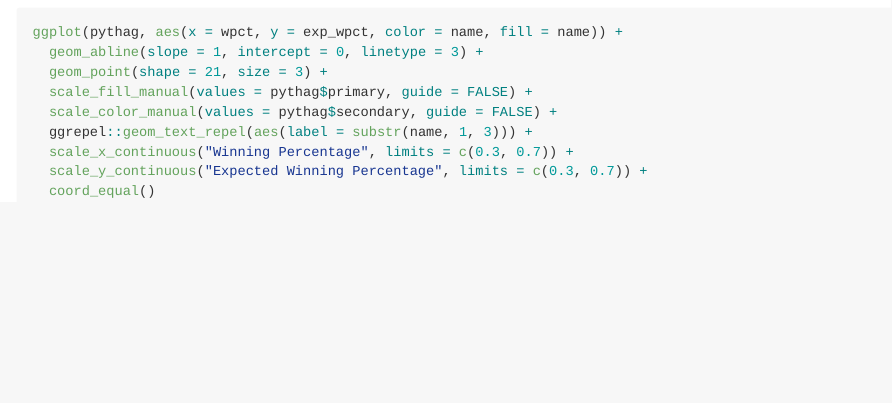
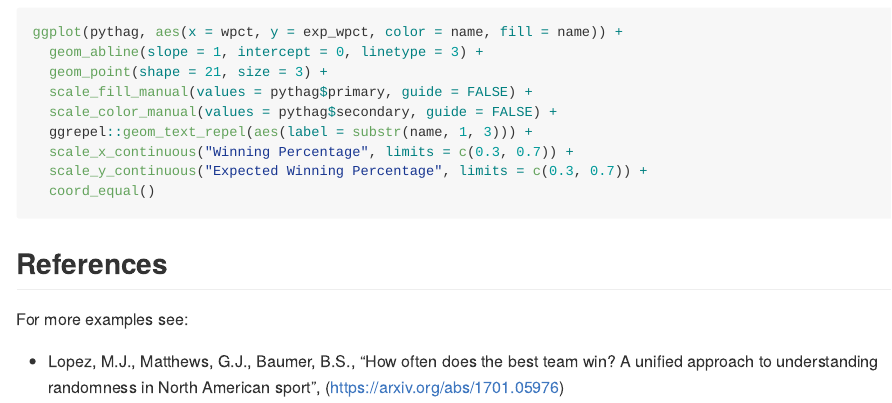
Before and after one commit to beanumber/teamcolors, an R Markdown document (README.Rmd): the page in a window 1100 px wide, from 720 px down. Rendered offline with R 4.5, knitr and Pandoc, with nearby package versions; the code chunks are not run, so their results and figures are left out; badge pictures from the web are left out.

Commit message:
added paper reference to README

````diff
--- a/README.Rmd
+++ b/README.Rmd
@@ -46,3 +46,9 @@ ggplot(pythag, aes(x = wpct, y = exp_wpct, color = name, fill = name)) +
   scale_y_continuous("Expected Winning Percentage", limits = c(0.3, 0.7)) +
   coord_equal()
 ```
+
+## References
+
+For more examples see:
+
+- Lopez, M.J., Matthews, G.J., Baumer, B.S., "How often does the best team win? A unified approach to understanding randomness in North American sport", (https://arxiv.org/abs/1701.05976)
````
Also changed, not shown: README.md, 2 other files.
